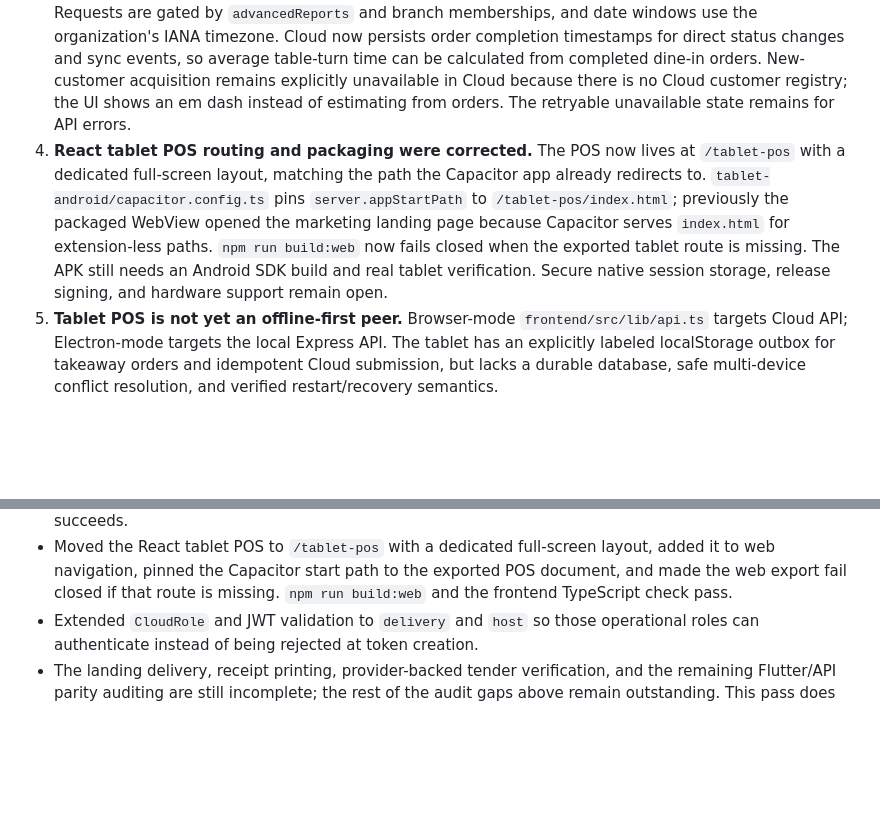
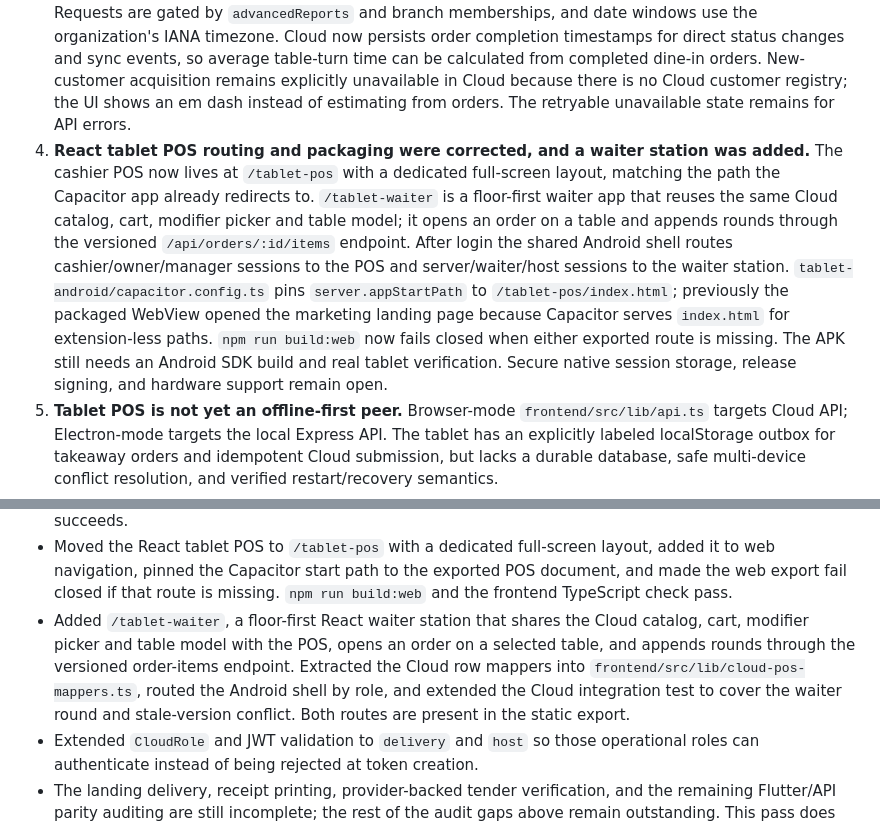
Before and after one commit to Narayaaana11/order-it-up, a Markdown page: docs/PRODUCT_SURFACE_AUDIT_AND_ACCEPTANCE.md, 2 parts joined by grey strips. GitHub-like rendering; blank space fills up the shorter version.

Commit message:
docs: record the waiter floor station

```diff
--- a/docs/PRODUCT_SURFACE_AUDIT_AND_ACCEPTANCE.md
+++ b/docs/PRODUCT_SURFACE_AUDIT_AND_ACCEPTANCE.md
@@ -82,7 +82,7 @@
 1. **Authenticated landing operations are now role-aware, but not complete.** `landing/src/components/dashboard/CloudOperationsWorkspace.tsx` now renders role-scoped tabs for the floor and table state, reservations, kitchen tickets, cashier settlement plus shift close, inventory with an audited stock ledger, expenses, delivery dispatch, and owner/accountant reports, all through dated Cloud APIs. Receipt printing, provider-verified card/UPI tenders, split payments, vendor statements, and a few owner workflows (purchase orders, stock counts, staff scheduling) remain open.
 2. **Cloud API coverage now includes the restaurant operations suite.** Migration `0020_restaurant_operations_suite.sql` adds vendors, expense categories and expenses, reservations, ingredients, inventory transactions, recipes, and delivery jobs. Routes in `apps/cloud-api/src/routes/restaurant-ops.ts` enforce active memberships, branch scope, role permissions, idempotent stock adjustments, reservation and delivery state machines, and a persisted cash-closure variance. Customer registry, staff scheduling, purchase orders, and provider-backed payments still have no Cloud model.
 3. **The main Next.js dashboard uses Cloud-backed report routes.** The Worker now serves daily stats, date summaries, ledger-backed financial summaries, top products, recent orders, and owner insights. Requests are gated by `advancedReports` and branch memberships, and date windows use the organization's IANA timezone. Cloud now persists order completion timestamps for direct status changes and sync events, so average table-turn time can be calculated from completed dine-in orders. New-customer acquisition remains explicitly unavailable in Cloud because there is no Cloud customer registry; the UI shows an em dash instead of estimating from orders. The retryable unavailable state remains for API errors.
-4. **React tablet POS routing and packaging were corrected.** The POS now lives at `/tablet-pos` with a dedicated full-screen layout, matching the path the Capacitor app already redirects to. `tablet-android/capacitor.config.ts` pins `server.appStartPath` to `/tablet-pos/index.html`; previously the packaged WebView opened the marketing landing page because Capacitor serves `index.html` for extension-less paths. `npm run build:web` now fails closed when the exported tablet route is missing. The APK still needs an Android SDK build and real tablet verification. Secure native session storage, release signing, and hardware support remain open.
+4. **React tablet POS routing and packaging were corrected, and a waiter station was added.** The cashier POS now lives at `/tablet-pos` with a dedicated full-screen layout, matching the path the Capacitor app already redirects to. `/tablet-waiter` is a floor-first waiter app that reuses the same Cloud catalog, cart, modifier picker and table model; it opens an order on a table and appends rounds through the versioned `/api/orders/:id/items` endpoint. After login the shared Android shell routes cashier/owner/manager sessions to the POS and server/waiter/host sessions to the waiter station. `tablet-android/capacitor.config.ts` pins `server.appStartPath` to `/tablet-pos/index.html`; previously the packaged WebView opened the marketing landing page because Capacitor serves `index.html` for extension-less paths. `npm run build:web` now fails closed when either exported route is missing. The APK still needs an Android SDK build and real tablet verification. Secure native session storage, release signing, and hardware support remain open.
 5. **Tablet POS is not yet an offline-first peer.** Browser-mode `frontend/src/lib/api.ts` targets Cloud API; Electron-mode targets the local Express API. The tablet has an explicitly labeled localStorage outbox for takeaway orders and idempotent Cloud submission, but lacks a durable database, safe multi-device conflict resolution, and verified restart/recovery semantics.
 6. **Native tablet peripherals need adapters.** Electron printing, cash drawer, backup/restore, and update controls are not automatically available to Capacitor. Specify and implement supported Bluetooth/network/USB printer and barcode paths; gate unsupported hardware actions rather than showing a false success.
 7. **Role coverage exists in Flutter but parity is unproven.** Compare every Flutter provider method with its live API implementation. Remove any implicit demo authentication fallback in non-demo mode and test waiter, cashier, chef, owner, inventory, reports, reservations, online orders, and CRM workflows against a real local API fixture.
@@ -134,5 +134,6 @@ This is a source/configuration and documentation audit, supported by code-path i
 - The new `tests/cloud-restaurant-ops.test.ts` suite runs the full migration chain and verifies role denial, branch isolation, reservation overlap/capacity, stock idempotency and non-negative stock, recipe COGS, shift window/variance math, and delivery transitions. It passes, along with Cloud API TypeScript, the cloud auth suite, the 9-part Cloud E2E audit, and the migration compatibility suite.
 - Rebuilt the authenticated landing workspace as role-scoped tabs (floor, reservations, kitchen, cashier + shift close, inventory, expenses, delivery, reports) backed only by persisted Cloud data. The existing browser E2E now passes for waiter → kitchen → cashier → accountant, and the production landing build succeeds.
 - Moved the React tablet POS to `/tablet-pos` with a dedicated full-screen layout, added it to web navigation, pinned the Capacitor start path to the exported POS document, and made the web export fail closed if that route is missing. `npm run build:web` and the frontend TypeScript check pass.
+- Added `/tablet-waiter`, a floor-first React waiter station that shares the Cloud catalog, cart, modifier picker and table model with the POS, opens an order on a selected table, and appends rounds through the versioned order-items endpoint. Extracted the Cloud row mappers into `frontend/src/lib/cloud-pos-mappers.ts`, routed the Android shell by role, and extended the Cloud integration test to cover the waiter round and stale-version conflict. Both routes are present in the static export.
 - Extended `CloudRole` and JWT validation to `delivery` and `host` so those operational roles can authenticate instead of being rejected at token creation.
 - The landing delivery, receipt printing, provider-backed tender verification, and the remaining Flutter/API parity auditing are still incomplete; the rest of the audit gaps above remain outstanding. This pass does not complete the full product or authorize production deployment.
```
